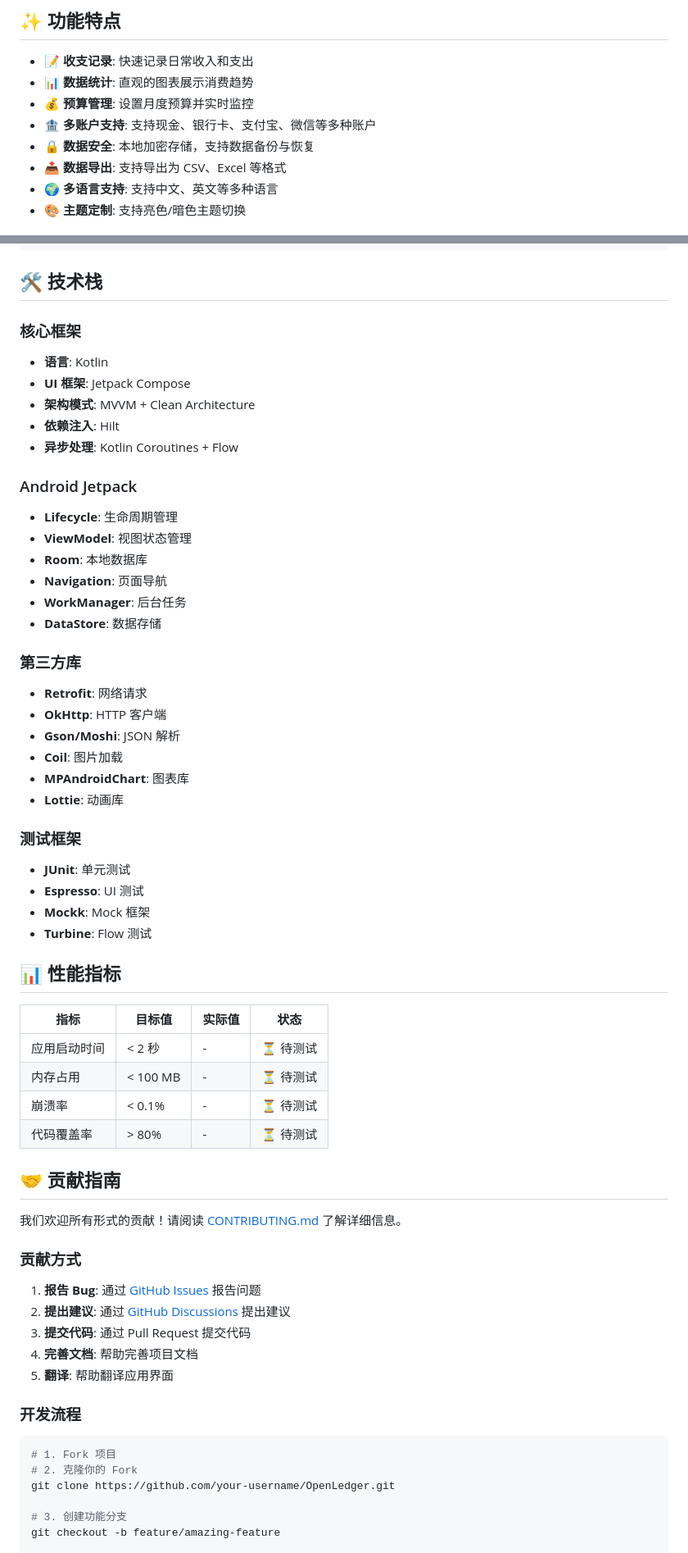
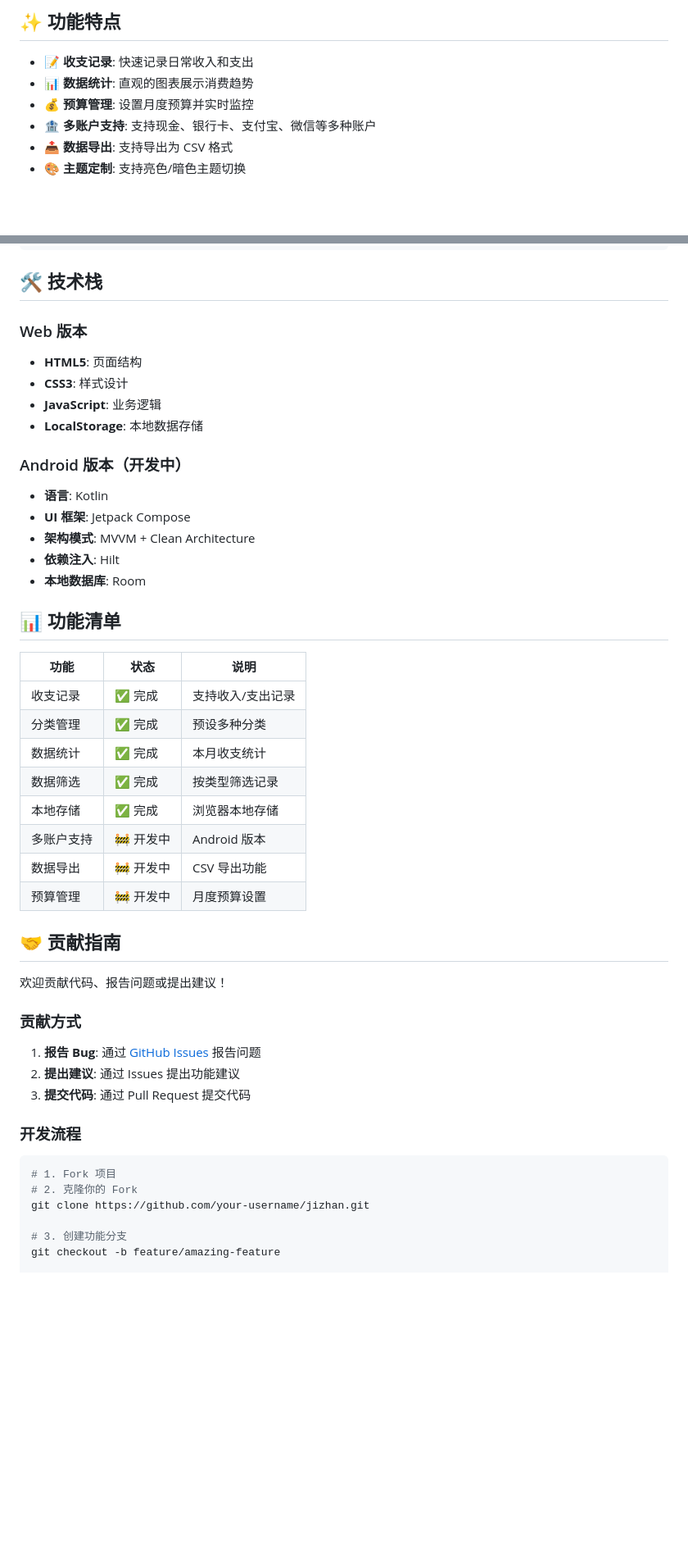
Before and after one commit to gushanaobai/jizhan, a Markdown page: README.md, 2 parts joined by grey strips. Shown at 82% size. GitHub-like rendering; blank space fills up the shorter version.

````diff
--- a/README.md
+++ b/README.md
@@ -22,7 +17,5 @@
 - 📊 **数据统计**: 直观的图表展示消费趋势
 - 💰 **预算管理**: 设置月度预算并实时监控
 - 🏦 **多账户支持**: 支持现金、银行卡、支付宝、微信等多种账户
-- 🔒 **数据安全**: 本地加密存储，支持数据备份与恢复
-- 📤 **数据导出**: 支持导出为 CSV、Excel 等格式
-- 🌍 **多语言支持**: 支持中文、英文等多种语言
+- 📤 **数据导出**: 支持导出为 CSV 格式
 - 🎨 **主题定制**: 支持亮色/暗色主题切换
@@ -122,66 +72,50 @@ OpenLedger/
 
 ## 🛠️ 技术栈
 
-### 核心框架
+### Web 版本
+
+- **HTML5**: 页面结构
+- **CSS3**: 样式设计
+- **JavaScript**: 业务逻辑
+- **LocalStorage**: 本地数据存储
+
+### Android 版本（开发中）
 
 - **语言**: Kotlin
 - **UI 框架**: Jetpack Compose
 - **架构模式**: MVVM + Clean Architecture
 - **依赖注入**: Hilt
-- **异步处理**: Kotlin Coroutines + Flow
+- **本地数据库**: Room
 
-### Android Jetpack
+## 📊 功能清单
 
-- **Lifecycle**: 生命周期管理
-- **ViewModel**: 视图状态管理
-- **Room**: 本地数据库
-- **Navigation**: 页面导航
-- **WorkManager**: 后台任务
-- **DataStore**: 数据存储
-
-### 第三方库
-
-- **Retrofit**: 网络请求
-- **OkHttp**: HTTP 客户端
-- **Gson/Moshi**: JSON 解析
-- **Coil**: 图片加载
-- **MPAndroidChart**: 图表库
-- **Lottie**: 动画库
-
-### 测试框架
-
-- **JUnit**: 单元测试
-- **Espresso**: UI 测试
-- **Mockk**: Mock 框架
-- **Turbine**: Flow 测试
-
-## 📊 性能指标
-
-| 指标 | 目标值 | 实际值 | 状态 |
-|------|--------|--------|------|
-| 应用启动时间 | < 2 秒 | - | ⏳ 待测试 |
-| 内存占用 | < 100 MB | - | ⏳ 待测试 |
-| 崩溃率 | < 0.1% | - | ⏳ 待测试 |
-| 代码覆盖率 | > 80% | - | ⏳ 待测试 |
+| 功能 | 状态 | 说明 |
+|------|------|------|
+| 收支记录 | ✅ 完成 | 支持收入/支出记录 |
+| 分类管理 | ✅ 完成 | 预设多种分类 |
+| 数据统计 | ✅ 完成 | 本月收支统计 |
+| 数据筛选 | ✅ 完成 | 按类型筛选记录 |
+| 本地存储 | ✅ 完成 | 浏览器本地存储 |
+| 多账户支持 | 🚧 开发中 | Android 版本 |
+| 数据导出 | 🚧 开发中 | CSV 导出功能 |
+| 预算管理 | 🚧 开发中 | 月度预算设置 |
 
 ## 🤝 贡献指南
 
-我们欢迎所有形式的贡献！请阅读 [CONTRIBUTING.md](CONTRIBUTING.md) 了解详细信息。
+欢迎贡献代码、报告问题或提出建议！
 
 ### 贡献方式
 
-1. **报告 Bug**: 通过 [GitHub Issues](https://github.com/gushanaobai/OpenLedger/issues) 报告问题
-2. **提出建议**: 通过 [GitHub Discussions](https://github.com/gushanaobai/OpenLedger/discussions) 提出建议
+1. **报告 Bug**: 通过 [GitHub Issues](https://github.com/gushanaobai/jizhan/issues) 报告问题
+2. **提出建议**: 通过 Issues 提出功能建议
 3. **提交代码**: 通过 Pull Request 提交代码
-4. **完善文档**: 帮助完善项目文档
-5. **翻译**: 帮助翻译应用界面
 
 ### 开发流程
 
 ```bash
 # 1. Fork 项目
 # 2. 克隆你的 Fork
-git clone https://github.com/your-username/OpenLedger.git
+git clone https://github.com/your-username/jizhan.git
 
 # 3. 创建功能分支
 git checkout -b feature/amazing-feature
````
Also changed, not shown: other parts of README.md (+38 -121 lines).
